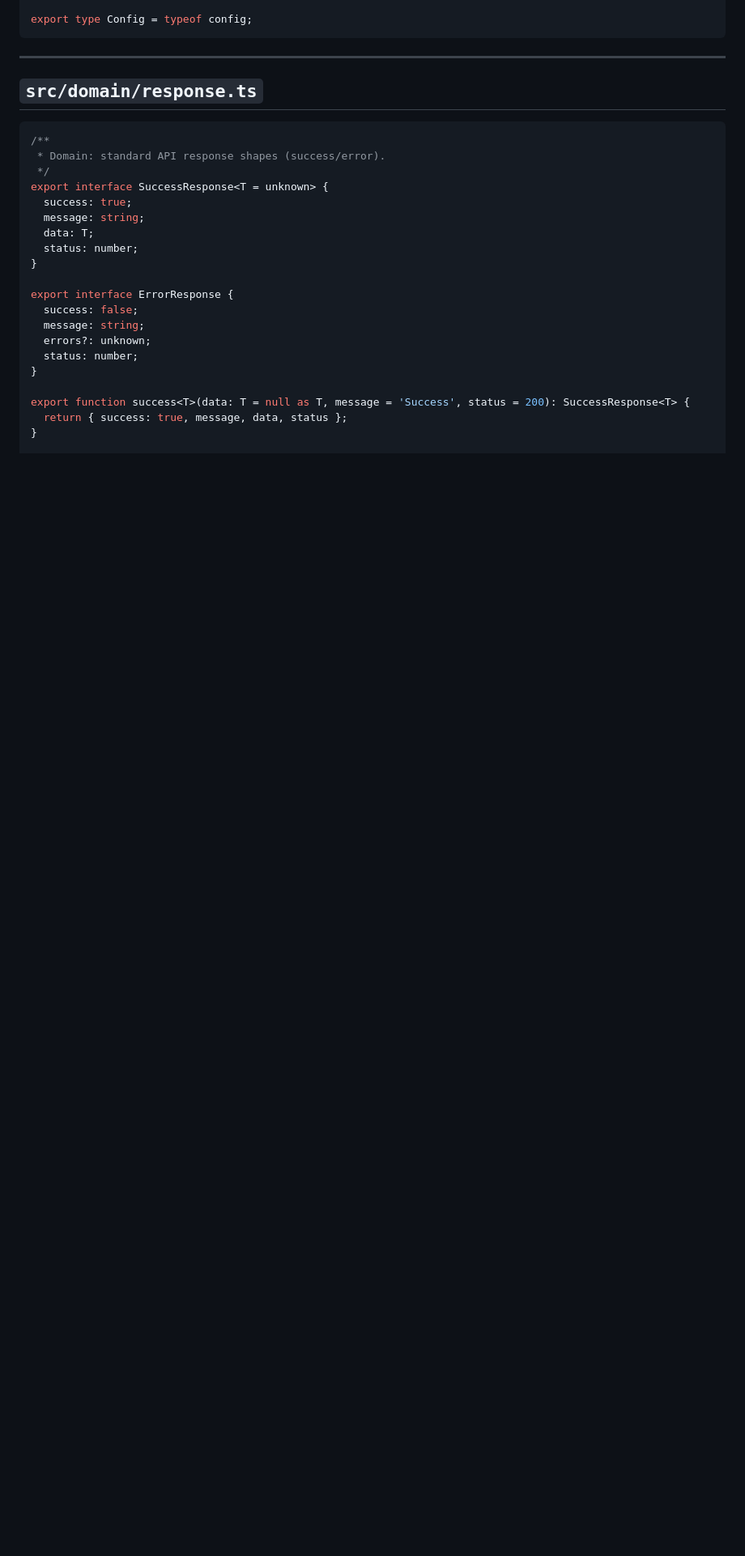
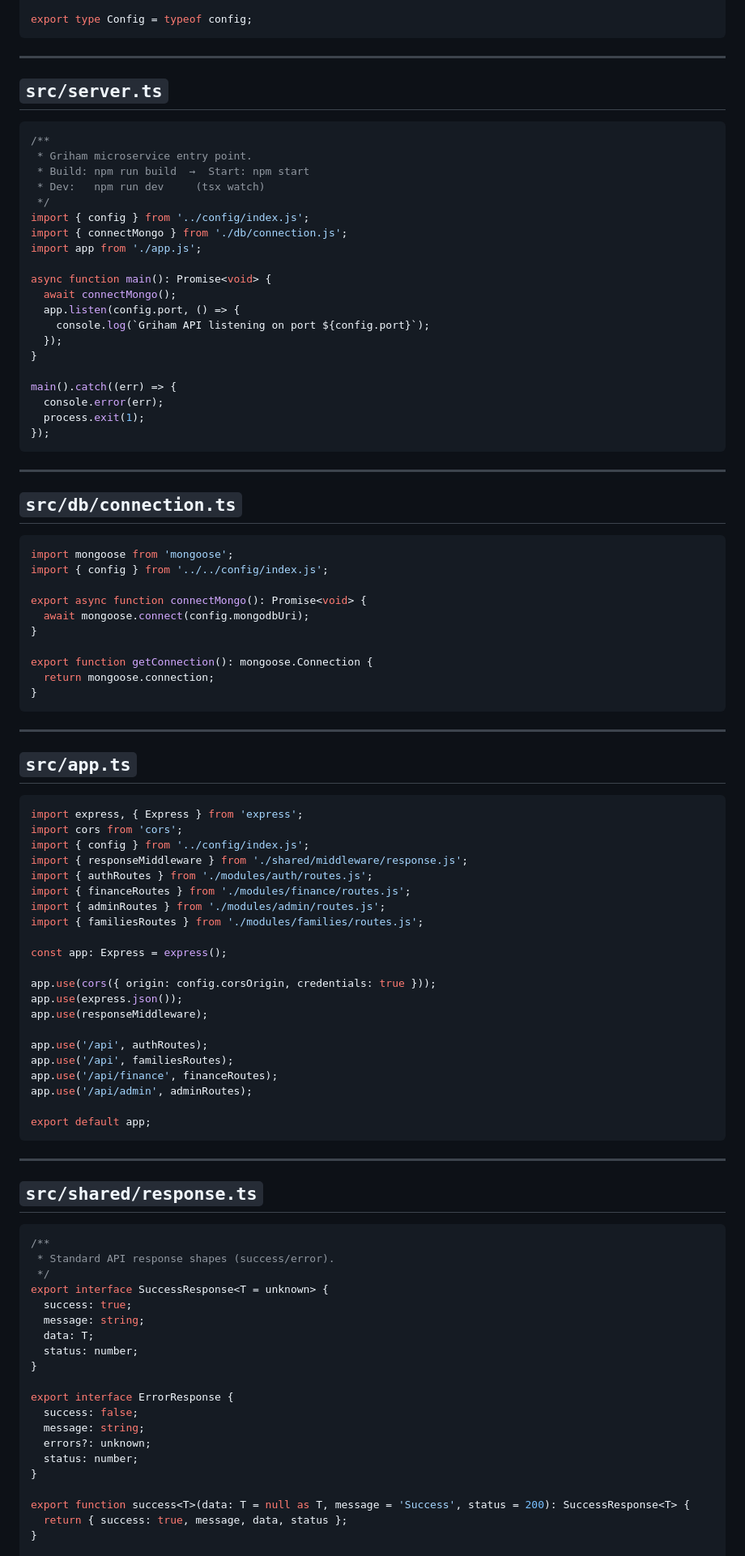
Before and after one commit to opencodes/griham, a Markdown page: docs/MICROSERVICE_SOURCE.md, the part around one of its changes. Shown at 81% size. GitHub-like rendering; blank space fills up the shorter version.

````diff
--- a/docs/MICROSERVICE_SOURCE.md
+++ b/docs/MICROSERVICE_SOURCE.md
@@ -114,11 +116,83 @@ export type Config = typeof config;
 
 ---
 
-## `src/domain/response.ts`
+## `src/server.ts`
 
 ```typescript
 /**
- * Domain: standard API response shapes (success/error).
+ * Griham microservice entry point.
+ * Build: npm run build  →  Start: npm start
+ * Dev:   npm run dev     (tsx watch)
+ */
+import { config } from '../config/index.js';
+import { connectMongo } from './db/connection.js';
+import app from './app.js';
+
+async function main(): Promise<void> {
+  await connectMongo();
+  app.listen(config.port, () => {
+    console.log(`Griham API listening on port ${config.port}`);
+  });
+}
+
+main().catch((err) => {
+  console.error(err);
+  process.exit(1);
+});
+```
+
+---
+
+## `src/db/connection.ts`
+
+```typescript
+import mongoose from 'mongoose';
+import { config } from '../../config/index.js';
+
+export async function connectMongo(): Promise<void> {
+  await mongoose.connect(config.mongodbUri);
+}
+
+export function getConnection(): mongoose.Connection {
+  return mongoose.connection;
+}
+```
+
+---
+
+## `src/app.ts`
+
+```typescript
+import express, { Express } from 'express';
+import cors from 'cors';
+import { config } from '../config/index.js';
+import { responseMiddleware } from './shared/middleware/response.js';
+import { authRoutes } from './modules/auth/routes.js';
+import { financeRoutes } from './modules/finance/routes.js';
+import { adminRoutes } from './modules/admin/routes.js';
+import { familiesRoutes } from './modules/families/routes.js';
+
+const app: Express = express();
+
+app.use(cors({ origin: config.corsOrigin, credentials: true }));
+app.use(express.json());
+app.use(responseMiddleware);
+
+app.use('/api', authRoutes);
+app.use('/api', familiesRoutes);
+app.use('/api/finance', financeRoutes);
+app.use('/api/admin', adminRoutes);
+
+export default app;
+```
+
+---
+
+## `src/shared/response.ts`
+
+```typescript
+/**
+ * Standard API response shapes (success/error).
  */
 export interface SuccessResponse<T = unknown> {
   success: true;
````
Also changed, not shown: other parts of docs/MICROSERVICE_SOURCE.md (+69 -95 lines).
